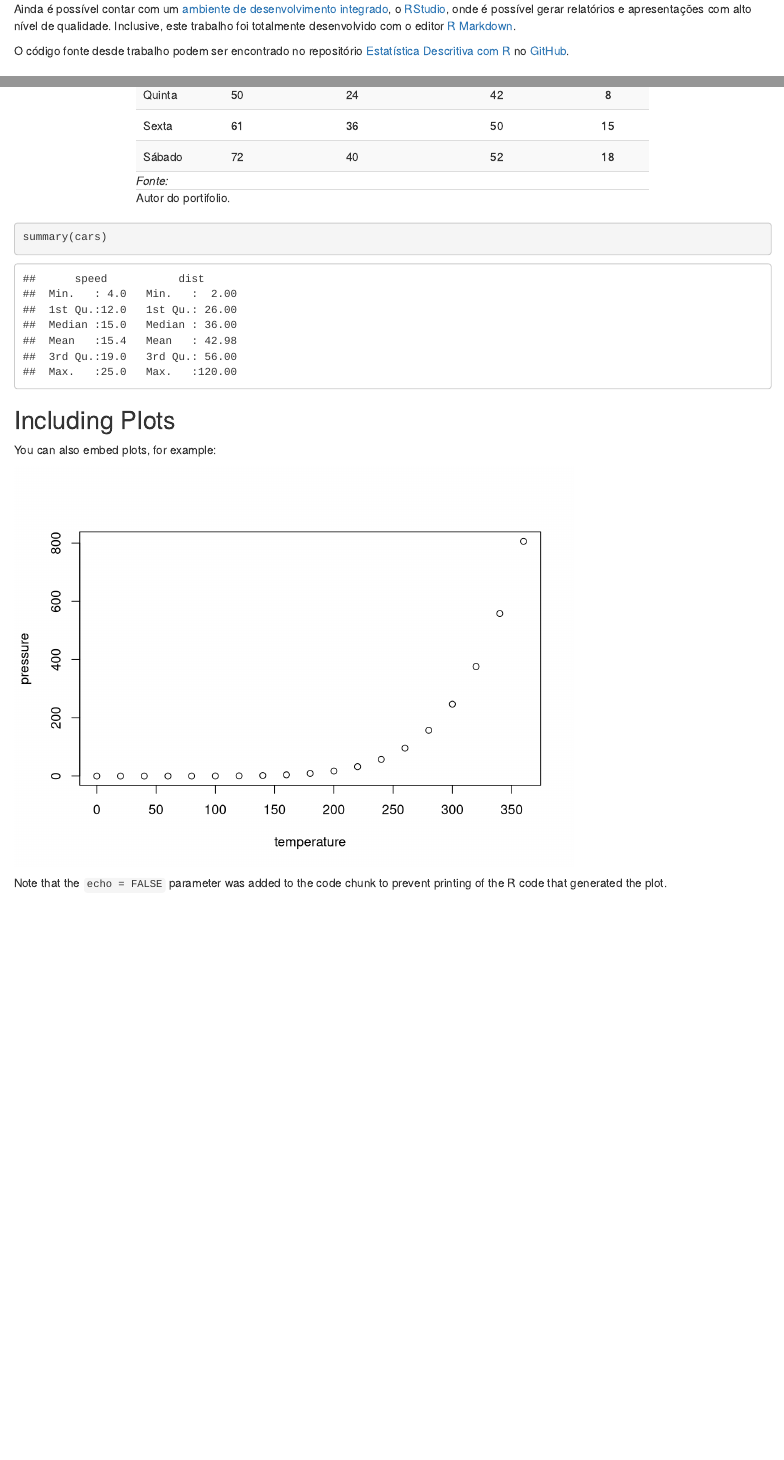
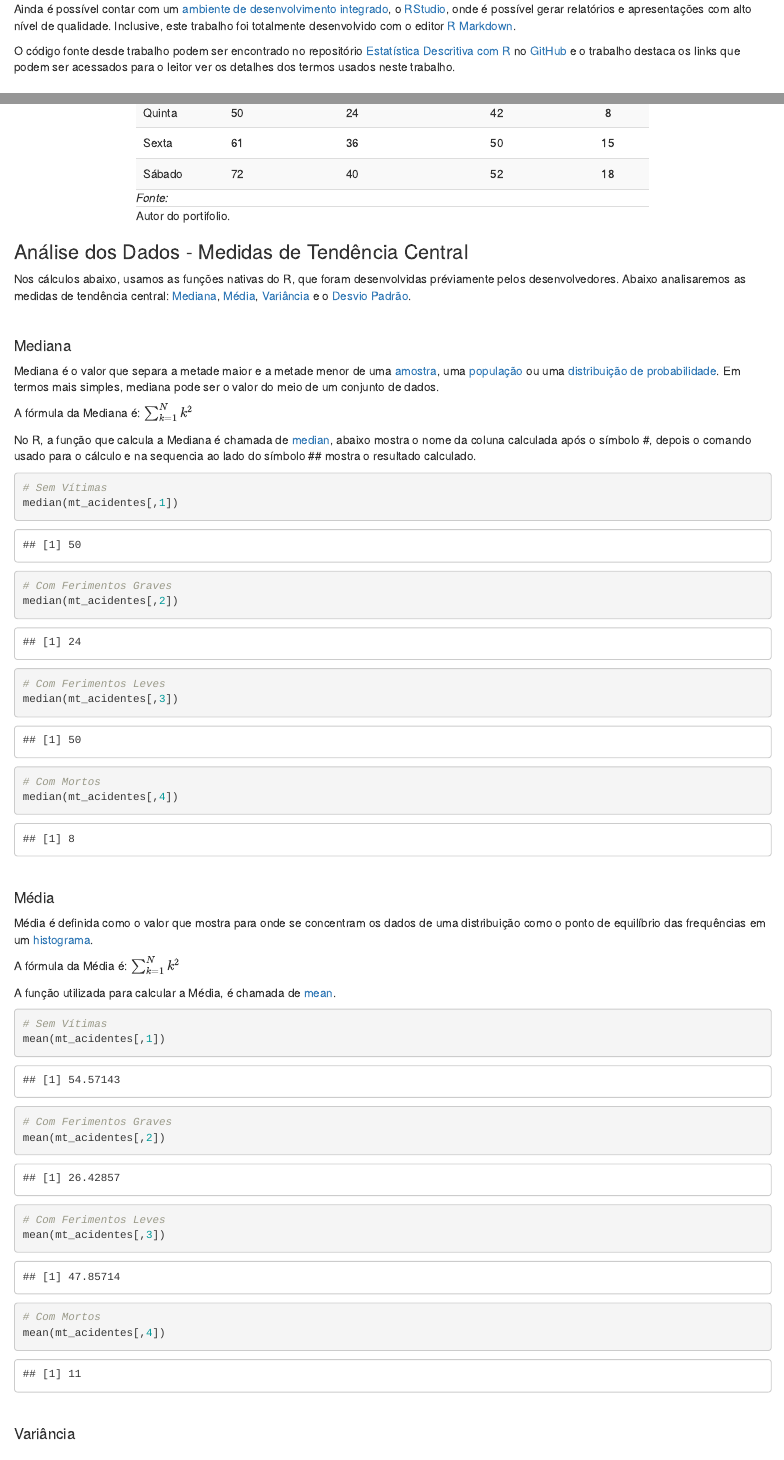
Before and after one commit to ralsouza/Estatistica_Descritiva_R, an R Markdown document (Estatistica_Descritiva_R.Rmd): the page in a window 1100 px wide, from 370 px down, and a second part further down, joined at a grey line. Rendered offline with R 4.5, knitr and Pandoc, with nearby package versions.

Commit message:
Adicionada Média e Mediana

````diff
--- a/Estatistica_Descritiva_R.Rmd
+++ b/Estatistica_Descritiva_R.Rmd
@@ -21,7 +25,7 @@ O R é uma linguagem de programação estatística, trata-se de uma linguagem de
 
 Ainda é possível contar com um [ambiente de desenvolvimento integrado](https://pt.wikipedia.org/wiki/Ambiente_de_desenvolvimento_integrado), o [RStudio](https://www.rstudio.com), onde é possível gerar relatórios e apresentações com alto nível de qualidade. Inclusive, este trabalho foi totalmente desenvolvido com o editor [R Markdown](https://rmarkdown.rstudio.com).
 
-O código fonte desde trabalho podem ser encontrado no repositório [Estatística Descritiva com R](https://github.com/ralsouza/Estatistica_Descritiva_R) no [GitHub](https://github.com).
+O código fonte desde trabalho podem ser encontrado no repositório [Estatística Descritiva com R](https://github.com/ralsouza/Estatistica_Descritiva_R) no [GitHub](https://github.com) e o trabalho destaca os links que podem ser acessados para o leitor ver os detalhes dos termos usados neste trabalho.
 
 ## Experimento 1 - Acidentes de Trânsito
 A tabela abaixo mostra o número de acidentes de trânsito durante uma semana em uma grande metrópole.
@@ -55,12 +56,72 @@ options(warn = 0)
 ```
+### Análise dos Dados - Medidas de Tendência Central
+Nos cálculos abaixo, usamos as funções nativas do R, que foram desenvolvidas préviamente pelos desenvolvedores.
+Abaixo analisaremos as medidas de tendência central: [Mediana](https://pt.wikipedia.org/wiki/Mediana_(estat%C3%ADstica)), [Média](https://pt.wikipedia.org/wiki/M%C3%A9dia), [Variância](https://pt.wikipedia.org/wiki/Vari%C3%A2ncia) e o [Desvio Padrão](https://pt.wikipedia.org/wiki/Desvio_padr%C3%A3o).
+
+<br>
+
+#### Mediana
+  Mediana é o valor que separa a metade maior e a metade menor de uma [amostra](https://pt.wikipedia.org/wiki/Amostra_(estat%C3%ADstica)), uma [população](https://pt.wikipedia.org/wiki/Popula%C3%A7%C3%A3o_(estat%C3%ADstica)) ou uma [distribuição de probabilidade](https://pt.wikipedia.org/wiki/Distribui%C3%A7%C3%A3o_de_probabilidade). Em termos mais simples, mediana pode ser o valor do meio de um conjunto de dados.
+
+A fórmula da Mediana é: $\sum_{k=1}^{N} k^2$
+
+No R, a função que calcula a Mediana é chamada de [median](https://www.rdocumentation.org/packages/stats/versions/3.5.2/topics/median), abaixo mostra o nome da coluna calculada após o símbolo #, depois o comando usado para o cálculo e na sequencia ao lado do símbolo ## mostra o resultado calculado.
+
+```{r mediana acidentes}
+# Sem Vítimas
+median(mt_acidentes[,1])
+# Com Ferimentos Graves
+median(mt_acidentes[,2])
+# Com Ferimentos Leves
+median(mt_acidentes[,3])
+# Com Mortos
+median(mt_acidentes[,4])
+```
+
+<br>
+
+#### Média
+Média é definida como o valor que mostra para onde se concentram os dados de uma distribuição como o ponto de equilíbrio das frequências em um [histograma](https://pt.wikipedia.org/wiki/Histograma).
+
+A fórmula da Média é: $\sum_{k=1}^{N} k^2$
+
+A função utilizada para calcular a Média, é chamada de [mean](https://www.rdocumentation.org/packages/base/versions/3.5.2/topics/mean).
+
+```{r media acidentes}
+# Sem Vítimas
+mean(mt_acidentes[,1])
+# Com Ferimentos Graves
+mean(mt_acidentes[,2])
+# Com Ferimentos Leves
+mean(mt_acidentes[,3])
+# Com Mortos
+mean(mt_acidentes[,4])
+```
+
+<br>
+
+#### Variância
 
 
 
 
 
-```{r cars}
-summary(cars)
-```
+
+
+
+
+
+
+
+
+
+
+
+
+
+
+
+
 
 ## Including Plots
 
````
Also changed, not shown: scripts.R (+3 -1 lines), Estatistica_Descritiva_R.html, Estatistica_Descritiva_R.Rmd (9 more changed lines).
